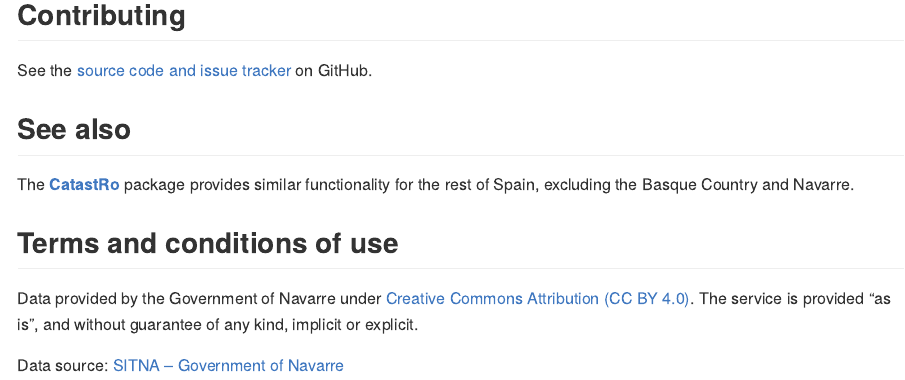
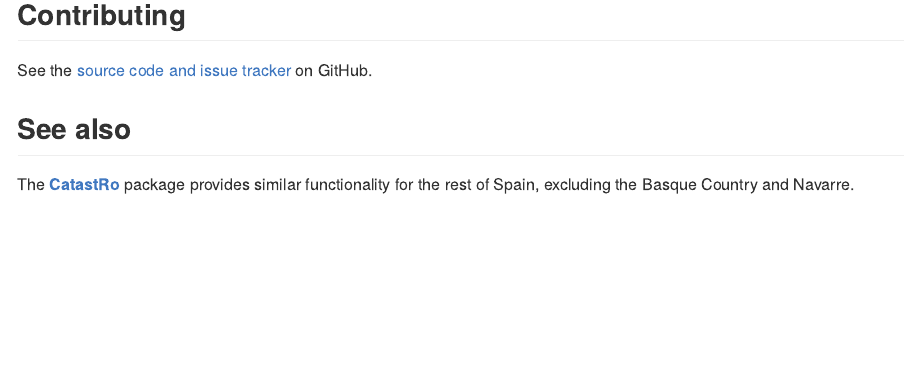
Before and after one commit to rOpenSpain/CatastRoNav, a Quarto document (README.qmd): the page in a window 1100 px wide, from 2370 px down. The pictures show the output file README.md that the author committed with the source, drawn offline in the style of GitHub; badge pictures from the web are left out.

Commit message:
Update license terms

```diff
--- a/README.qmd
+++ b/README.qmd
@@ -153,12 +153,3 @@ tracker](https://github.com/rOpenSpain/CatastRoNav) on GitHub.
 The [**CatastRo**](https://CRAN.R-project.org/package=CatastRo) package provides
 similar functionality for the rest of Spain, excluding the Basque Country and
 Navarre.
-
-## Terms and conditions of use
-
-Data provided by the Government of Navarre under [Creative Commons Attribution
-(CC BY 4.0)](https://creativecommons.org/licenses/by/4.0/). The service is
-provided "as is", and without guarantee of any kind, implicit or explicit.
-
-Data source: [SITNA -- Government of
-Navarre](https://geoportal.navarra.es/es/inspire)
```
Also changed, not shown: README.md.
